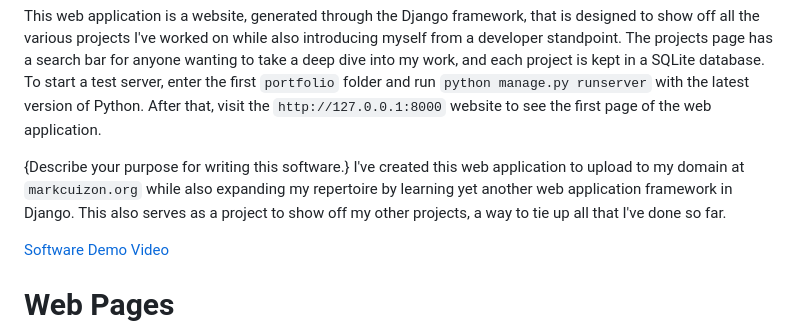
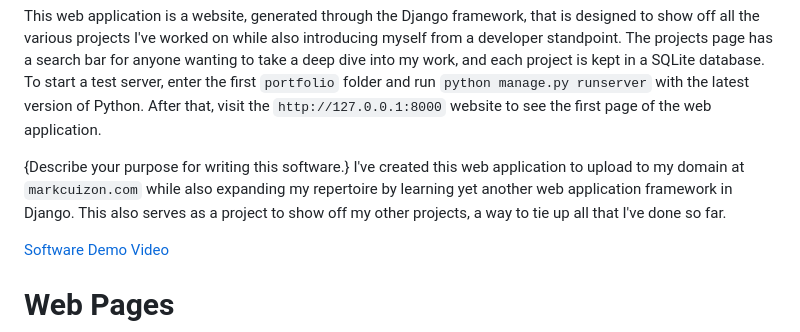
Before and after one commit to marksprojects23/portfolio-website, a Markdown page: README.md, the part around the change. GitHub-like rendering.

```diff
--- a/README.md
+++ b/README.md
@@ -5,7 +5,7 @@ As a software engineer, I am committed to continuous learning and skill enhancem
 This web application is a website, generated through the Django framework, that is designed to show off all the various projects I've worked on while also introducing myself from a developer standpoint. The projects page has a search bar for anyone wanting to take a deep dive into my work, and each project is kept in a SQLite database. To start a test server, enter the first `portfolio` folder and run `python manage.py runserver` with the latest version of Python. After that, visit the `http://127.0.0.1:8000` website to see the first page of the web application.
 
 {Describe your purpose for writing this software.}
-I've created this web application to upload to my domain at `markcuizon.org` while also expanding my repertoire by learning yet another web application framework in Django. This also serves as a project to show off my other projects, a way to tie up all that I've done so far.
+I've created this web application to upload to my domain at `markcuizon.com` while also expanding my repertoire by learning yet another web application framework in Django. This also serves as a project to show off my other projects, a way to tie up all that I've done so far.
 
 [Software Demo Video](https://youtu.be/0UdHbnRJXP4)
 
```
